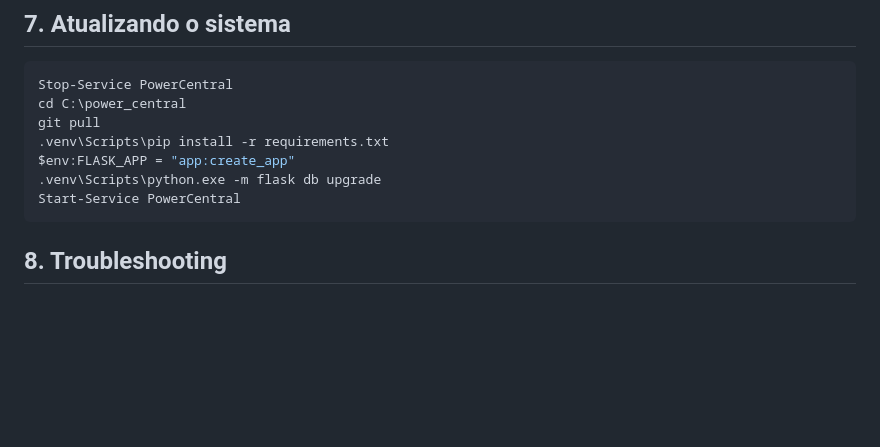
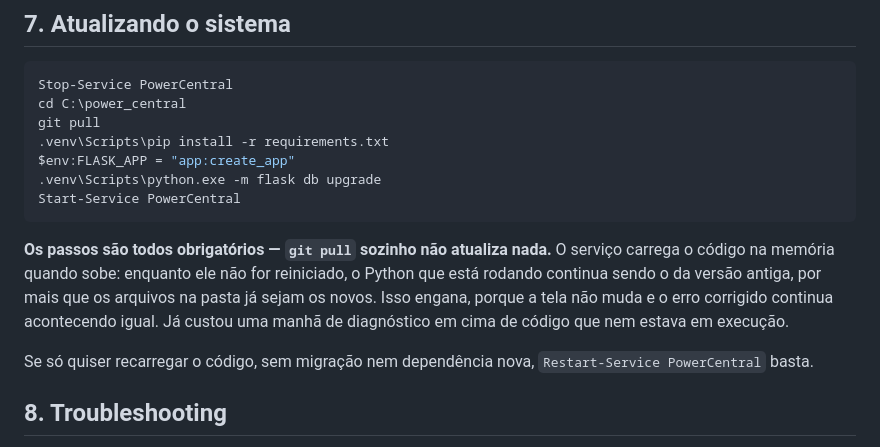
Before and after one commit to mnaame/Projeto_Power_Central, a Markdown page: docs/OPERACAO.md, the part around the change. Rendered like a GitHub page; blank space fills up the shorter version.

Commit message:
docs: avisa que git pull sozinho não recarrega o serviço
O procedimento de atualização já parava e subia o serviço, mas não dizia
por quê — e na prática o pull foi dado sozinho, com o serviço seguindo em
memória na versão antiga. O sintoma engana: a tela não muda e o erro
corrigido continua acontecendo igual, o que joga o diagnóstico em cima de
código que nem está em execução.

Co-Authored-By: Claude Opus 5 <noreply@anthropic.com>
Claude-Session: https://claude.ai/code/session_01MJMVSXmduSFCpm7E2n6nnK

````diff
--- a/docs/OPERACAO.md
+++ b/docs/OPERACAO.md
@@ -793,6 +793,16 @@ $env:FLASK_APP = "app:create_app"
 Start-Service PowerCentral
 ```
 
+**Os passos são todos obrigatórios — `git pull` sozinho não atualiza nada.**
+O serviço carrega o código na memória quando sobe: enquanto ele não for
+reiniciado, o Python que está rodando continua sendo o da versão antiga,
+por mais que os arquivos na pasta já sejam os novos. Isso engana, porque a
+tela não muda e o erro corrigido continua acontecendo igual. Já custou uma
+manhã de diagnóstico em cima de código que nem estava em execução.
+
+Se só quiser recarregar o código, sem migração nem dependência nova,
+`Restart-Service PowerCentral` basta.
+
 ## 8. Troubleshooting
 
 **O painel não abre no navegador**
````
